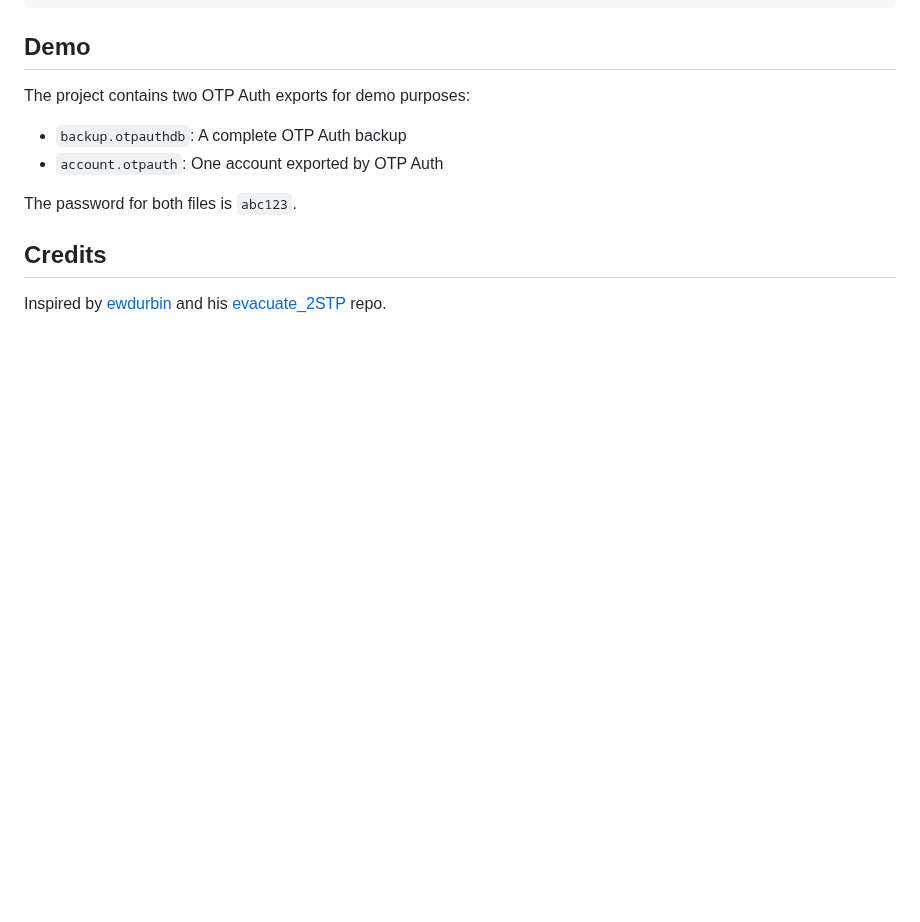
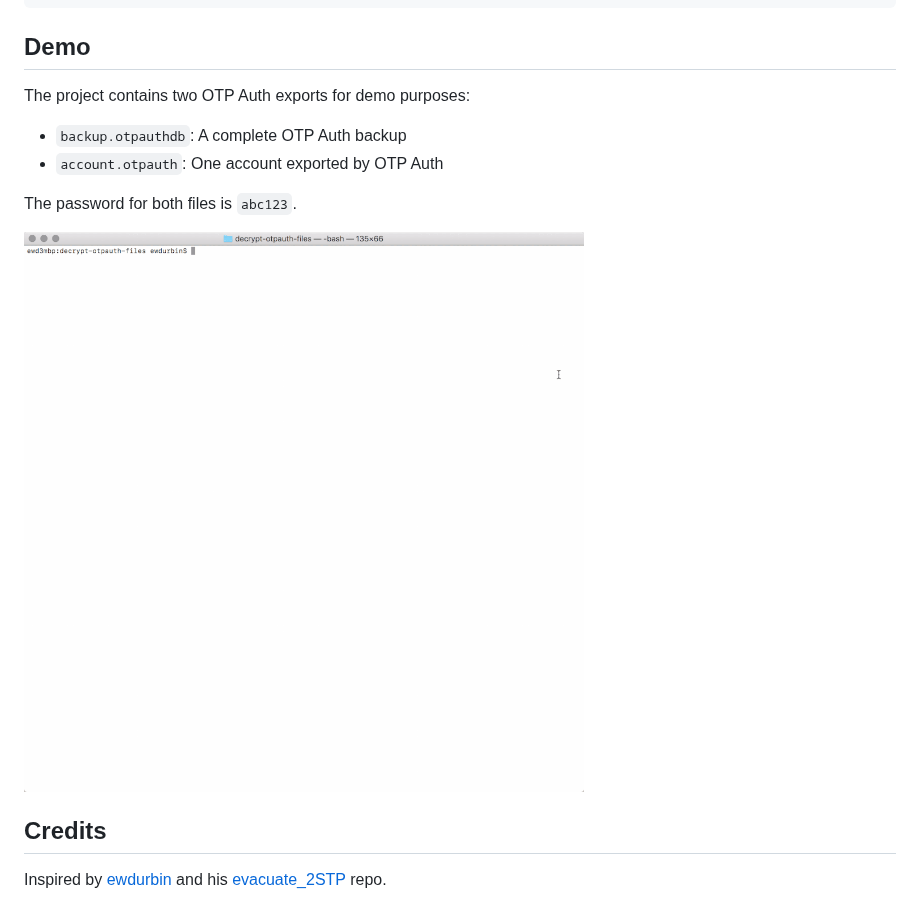
Before and after one commit to CooperRS/decrypt-otpauth-files, a Markdown page: README.md, the part around the change. Drawn GitHub-style; pictures changed too: demo.gif (added); blank space fills up the shorter version.

Commit message:
add sweet demo!

```diff
--- a/README.md
+++ b/README.md
@@ -28,6 +28,8 @@ The project contains two OTP Auth exports for demo purposes:
 
 The password for both files is `abc123`.
 
+![example gif](demo.gif)
+
 ## Credits
 
 Inspired by [ewdurbin](https://github.com/ewdurbin) and his [evacuate_2STP](https://github.com/ewdurbin/evacuate_2stp) repo.
```
